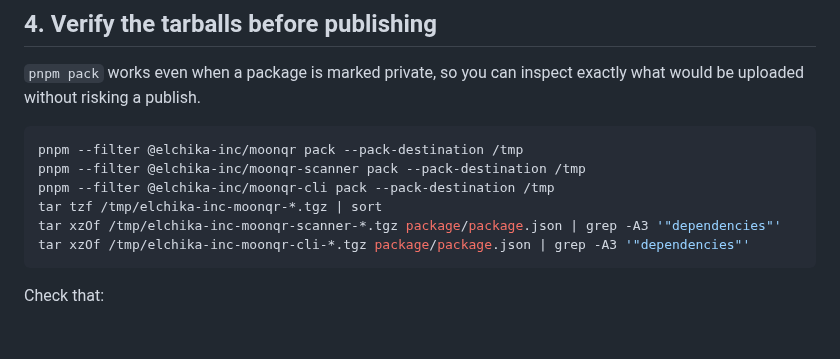
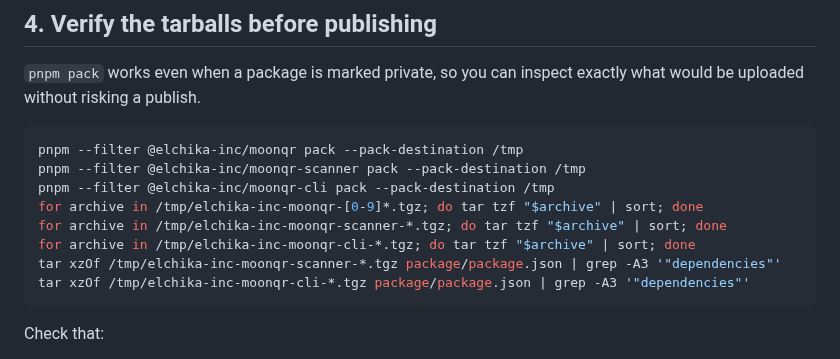
Before and after one commit to elchika-inc/moonqr, a Markdown page: RELEASING.md, the part around the change. Drawn GitHub-style; blank space fills up the shorter version.

Commit message:
docs: tarball 検証を個別実行

````diff
--- a/RELEASING.md
+++ b/RELEASING.md
@@ -68,7 +68,9 @@ uploaded without risking a publish.
 pnpm --filter @elchika-inc/moonqr pack --pack-destination /tmp
 pnpm --filter @elchika-inc/moonqr-scanner pack --pack-destination /tmp
 pnpm --filter @elchika-inc/moonqr-cli pack --pack-destination /tmp
-tar tzf /tmp/elchika-inc-moonqr-*.tgz | sort
+for archive in /tmp/elchika-inc-moonqr-[0-9]*.tgz; do tar tzf "$archive" | sort; done
+for archive in /tmp/elchika-inc-moonqr-scanner-*.tgz; do tar tzf "$archive" | sort; done
+for archive in /tmp/elchika-inc-moonqr-cli-*.tgz; do tar tzf "$archive" | sort; done
 tar xzOf /tmp/elchika-inc-moonqr-scanner-*.tgz package/package.json | grep -A3 '"dependencies"'
 tar xzOf /tmp/elchika-inc-moonqr-cli-*.tgz package/package.json | grep -A3 '"dependencies"'
 ```
````
